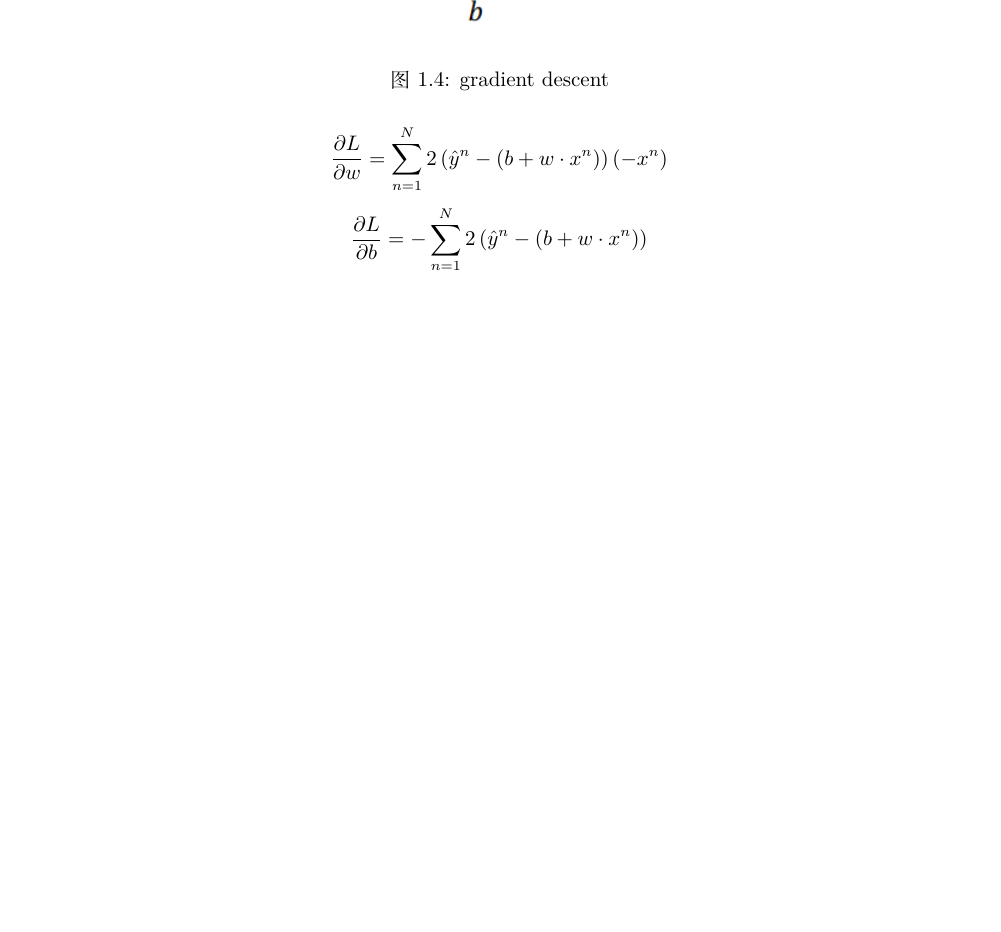
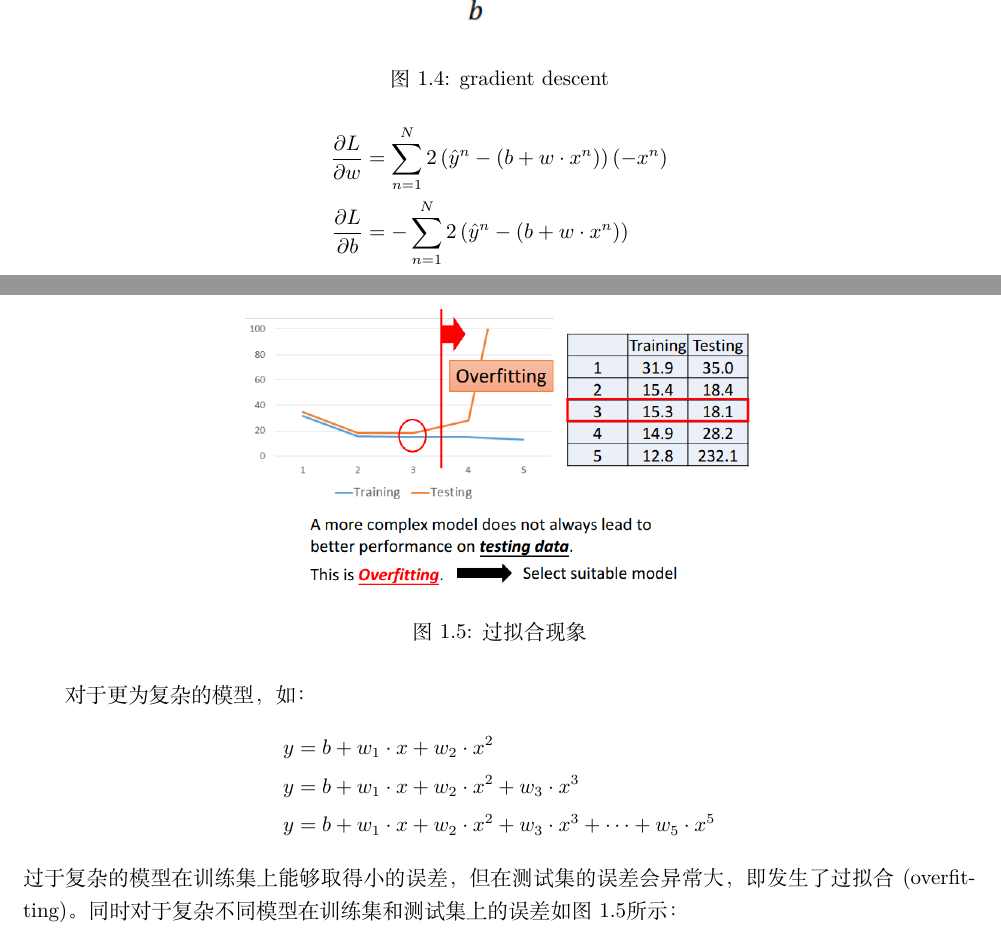
Before and after one commit to hanojiang/hongyi_ml_texnote, a LaTeX book (main.tex): part of page 3 of 3 before the commit and two parts of pages 3 and 4 of 4 after it, the two joined at a grey line, cut so that both start at the same text, the shorter picture padded with empty space. Compiled offline with XeLaTeX.

Commit message:
overfitting

```diff
--- a/main.tex
+++ b/main.tex
@@ -85,11 +85,23 @@ w ^1 \leftarrow w ^0 - \eta \left. \frac { d L } { d w } \right| _ {w = w^0}
 	\label{fig:gradientdescent}
 \end{figure}
 对参数的偏导：
-\[
-	\frac{ \partial L}{\partial w} = \sum_{n=1}^{N} 2 \left( \hat{y}^n - (b+w \cdot x^n)  \right) (-x^n)
-\]
-\[
-	\frac{ \partial L}{\partial b} = -\sum_{n=1}^{N} 2 \left( \hat{y}^n - (b+w \cdot x^n)  \right)
-\]
+\begin{align*}
+	\frac{ \partial L}{\partial w} &= \sum_{n=1}^{N} 2 \left( \hat{y}^n - (b+w \cdot x^n)  \right) (-x^n) \\
+	\frac{ \partial L}{\partial b} &= -\sum_{n=1}^{N} 2 \left( \hat{y}^n - (b+w \cdot x^n)  \right)
+\end{align*}
+
+对于更为复杂的模型，如：
+\begin{align*}
+	y &= b + w_1 \cdot x + w_2 \cdot x^2 \\
+	y &= b + w_1 \cdot x + w_2 \cdot x^2 + w_3 \cdot x^3 \\
+	y &= b + w_1 \cdot x + w_2 \cdot x^2 + w_3 \cdot x^3 + \cdots + w_5 \cdot x^5
+\end{align*}
+过于复杂的模型在训练集上能够取得小的误差，但在测试集的误差会异常大，即发生了过拟合(overfitting)。同时对于复杂不同模型在训练集和测试集上的误差如图\ref{fig:overfitting}所示：
+\begin{figure}
+	\centering
+	\includegraphics[scale=0.5]{pic/overfitting }
+	\caption{过拟合现象}
+	\label{fig:overfitting}
+\end{figure}
 
 \end{document}
```
Also changed, not shown: pic/overfitting.png (added).
